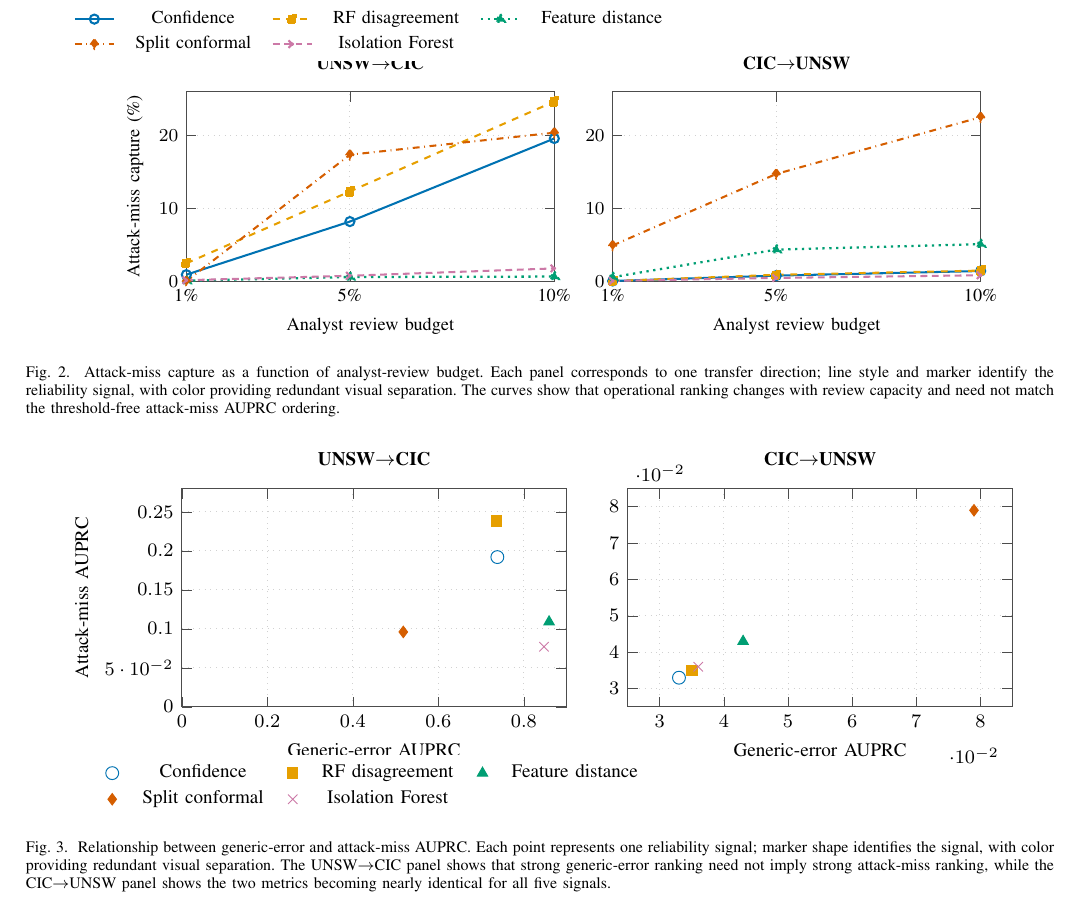
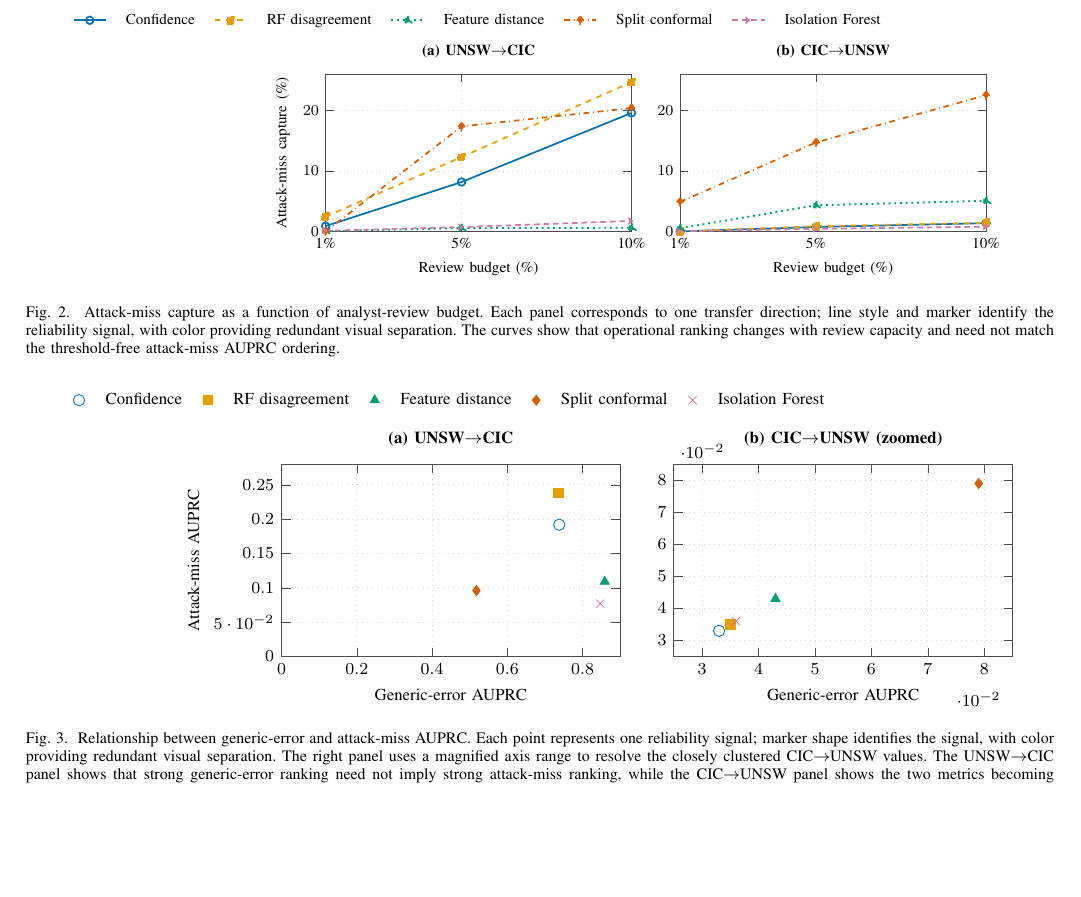
Before and after one commit to ShreyasGautam01/IntrusionDetection, a LaTeX paper (paper/IEEE_PAPER_DRAFT.tex): part of page 9 of 14, cut so that both start at the same text, the shorter picture padded with empty space. Compiled offline with pdfLaTeX.

Commit message:
Refine figure legends and panel labels for publication readability

```diff
--- a/paper/IEEE_PAPER_DRAFT.tex
+++ b/paper/IEEE_PAPER_DRAFT.tex
@@ -609,7 +609,7 @@ Isolation Forest & 0.14\% & 0.75\% & 1.76\% & 0.05\% & 0.45\% & 0.82\% \\
   ymin=0, ymax=26,
   xtick={1,5,10},
   xticklabels={1\%,5\%,10\%},
-  xlabel={Analyst review budget},
+  xlabel={Review budget (\%)},
   ylabel={Attack-miss capture (\%)},
   grid=major,
   grid style={dotted, draw=black!18},
@@ -619,18 +619,18 @@ Isolation Forest & 0.14\% & 0.75\% & 1.76\% & 0.05\% & 0.45\% & 0.82\% \\
   tick label style={font=\footnotesize},
   legend style={
     font=\footnotesize,
-    at={(0.5,1.16)},
+    at={(0.5,1.25)},
     anchor=south,
-    legend columns=3,
+    legend columns=5,
     draw=none,
-    column sep=0.7em
+    column sep=0.8em
   },
   clip=true
 ]
 
 \nextgroupplot[
-  title={UNSW$\rightarrow$CIC},
-  title style={font=\footnotesize\bfseries}
+  title={(a) UNSW$\rightarrow$CIC},
+  title style={font=\footnotesize\bfseries, yshift=-1pt}
 ]
 
 % Confidence
@@ -659,8 +659,8 @@ Isolation Forest & 0.14\% & 0.75\% & 1.76\% & 0.05\% & 0.45\% & 0.82\% \\
 \addlegendentry{Isolation Forest}
 
 \nextgroupplot[
-  title={CIC$\rightarrow$UNSW},
-  title style={font=\footnotesize\bfseries},
+  title={(b) CIC$\rightarrow$UNSW},
+  title style={font=\footnotesize\bfseries, yshift=-1pt},
   ylabel={}
 ]
 
@@ -740,13 +740,13 @@ Isolation Forest & 0.847 & 0.077 & 0.379 & 0.036 & 0.036 & 0.284 \\
 ]
 
 \nextgroupplot[
-  title={UNSW$\rightarrow$CIC},
-  title style={font=\footnotesize\bfseries},
+  title={(a) UNSW$\rightarrow$CIC},
+  title style={font=\footnotesize\bfseries, yshift=-1pt},
   legend style={
     font=\footnotesize,
-    at={(0.5,-0.22)},
-    anchor=north,
-    legend columns=3,
+    at={(0.5,1.25)},
+    anchor=south,
+    legend columns=5,
     draw=none,
     column sep=0.8em
   }
@@ -773,8 +773,8 @@ Isolation Forest & 0.847 & 0.077 & 0.379 & 0.036 & 0.036 & 0.284 \\
 \addlegendentry{Isolation Forest}
 
 \nextgroupplot[
-  title={CIC$\rightarrow$UNSW},
-  title style={font=\footnotesize\bfseries},
+  title={(b) CIC$\rightarrow$UNSW (zoomed)},
+  title style={font=\footnotesize\bfseries, yshift=-1pt},
   ylabel={},
   xmin=0.025, xmax=0.085,
   ymin=0.025, ymax=0.085,
@@ -796,7 +796,7 @@ Isolation Forest & 0.847 & 0.077 & 0.379 & 0.036 & 0.036 & 0.284 \\
 \end{groupplot}
 \end{tikzpicture}%
 }
-\caption{Relationship between generic-error and attack-miss AUPRC. Each point represents one reliability signal; marker shape identifies the signal, with color providing redundant visual separation. The UNSW$\rightarrow$CIC panel shows that strong generic-error ranking need not imply strong attack-miss ranking, while the CIC$\rightarrow$UNSW panel shows the two metrics becoming nearly identical for all five signals.}
+\caption{Relationship between generic-error and attack-miss AUPRC. Each point represents one reliability signal; marker shape identifies the signal, with color providing redundant visual separation. The right panel uses a magnified axis range to resolve the closely clustered CIC$\rightarrow$UNSW values. The UNSW$\rightarrow$CIC panel shows that strong generic-error ranking need not imply strong attack-miss ranking, while the CIC$\rightarrow$UNSW panel shows the two metrics becoming nearly identical for all five signals.}
 \label{fig:generic-vs-attackmiss}
 \end{figure*}
 
```
